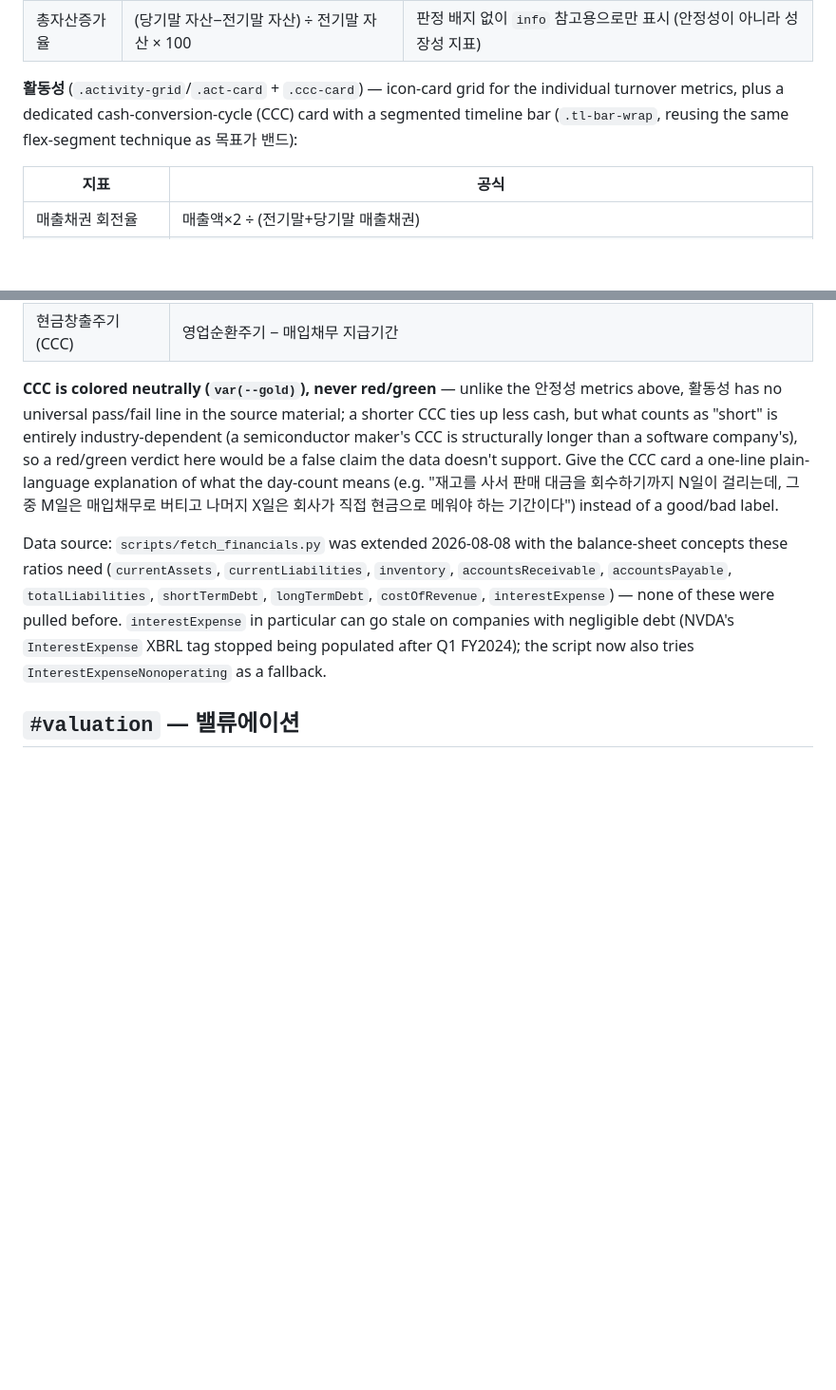
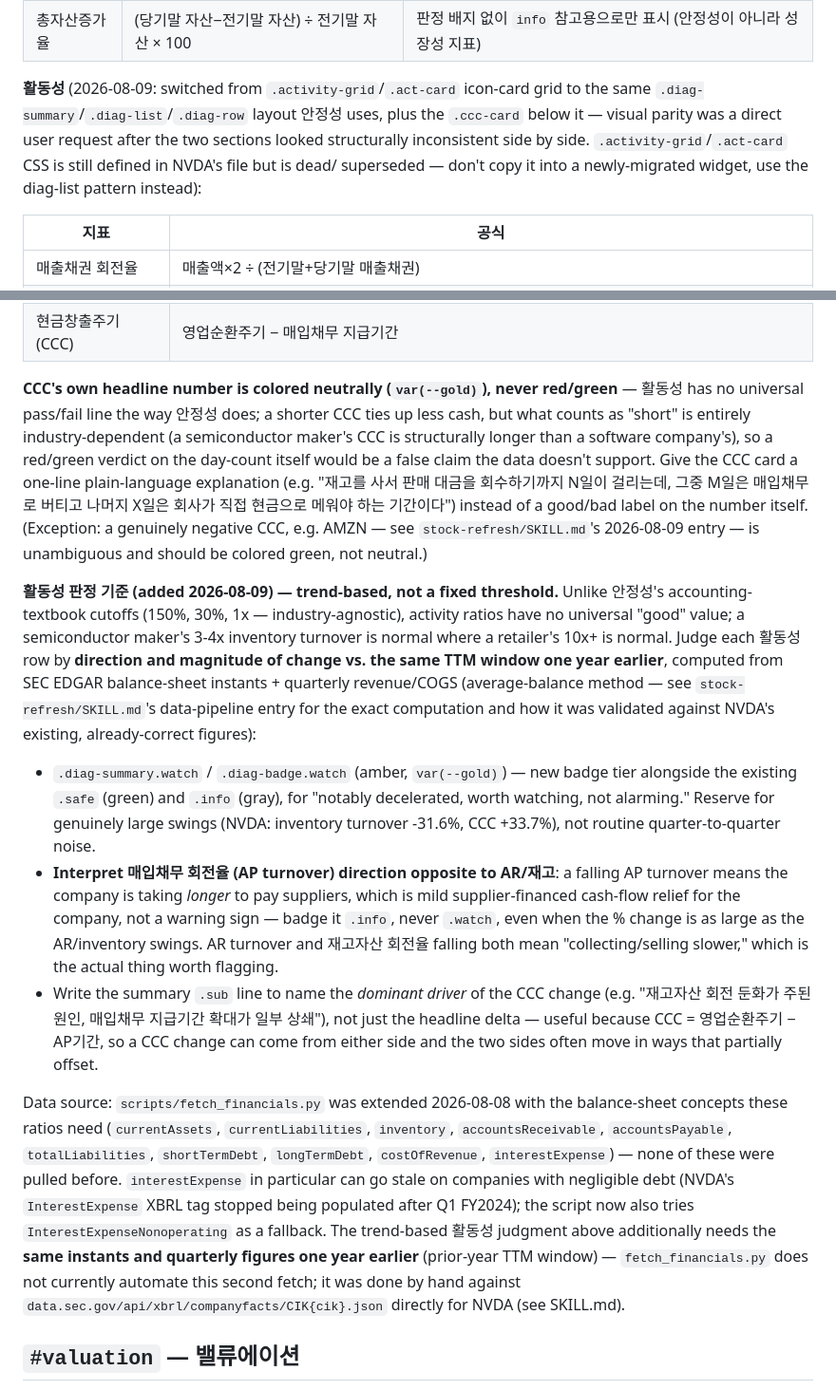
Before and after one commit to watermountain06-lab/stock-widgets, a Markdown page: docs/canonical_widget_spec.md, 2 parts joined by grey strips. Shown at 95% size. GitHub-like rendering; blank space fills up the shorter version.

Commit message:
docs: record NVDA's collapsible 재무건전성 card + trend-based 활동성 judgment
Documents this session's changes so the pattern is reproducible on the
next widget migration instead of re-derived from scratch:
- card shell: two always-visible diag-summary verdicts (안정성/활동성),
  each with its own independent detail-toggle (not one shared toggle -
  a shared one merged both sections' rows with no visual seam)
- 활동성 switched from the old activity-grid/act-card icon layout to
  the same diag-summary/diag-list pattern 안정성 uses
- new .diag-badge/.diag-summary "watch" (amber) tone for trend-based
  activity judgment, since activity ratios have no universal threshold
  the way stability ratios do
- SEC data pipeline for computing prior-year-TTM comparison (average-
  balance method, AP via COGS+ΔInventory, asymmetric badge direction
  for AP turnover vs AR/inventory turnover) recorded in SKILL.md so the
  next widget doesn't require re-deriving the formulas by hand

```diff
--- a/docs/canonical_widget_spec.md
+++ b/docs/canonical_widget_spec.md
@@ -112,9 +131,11 @@ metric with a ✅/⚠️/❌ `.diag-badge`, not a percentage bar:
 | 이자보상배율 | 영업이익 ÷ 이자비용 | 1 미만이면 잠재적 부실기업 명시 필수 |
 | 총자산증가율 | (당기말 자산−전기말 자산) ÷ 전기말 자산 × 100 | 판정 배지 없이 `info` 참고용으로만 표시 (안정성이 아니라 성장성 지표) |
 
-**활동성** (`.activity-grid`/`.act-card` + `.ccc-card`) — icon-card grid for the individual
-turnover metrics, plus a dedicated cash-conversion-cycle (CCC) card with a segmented timeline
-bar (`.tl-bar-wrap`, reusing the same flex-segment technique as 목표가 밴드):
+**활동성** (2026-08-09: switched from `.activity-grid`/`.act-card` icon-card grid to the same
+`.diag-summary`/`.diag-list`/`.diag-row` layout 안정성 uses, plus the `.ccc-card` below it —
+visual parity was a direct user request after the two sections looked structurally inconsistent
+side by side. `.activity-grid`/`.act-card` CSS is still defined in NVDA's file but is dead/
+superseded — don't copy it into a newly-migrated widget, use the diag-list pattern instead):
 
 | 지표 | 공식 |
 |---|---|
@@ -125,14 +146,37 @@ bar (`.tl-bar-wrap`, reusing the same flex-segment technique as 목표가 밴드
 | 영업순환주기 | 매출채권 회전기간 + 재고자산 회전기간 |
 | 현금창출주기 (CCC) | 영업순환주기 − 매입채무 지급기간 |
 
-**CCC is colored neutrally (`var(--gold)`), never red/green** — unlike the 안정성 metrics above,
-활동성 has no universal pass/fail line in the source material; a shorter CCC ties up less cash,
-but what counts as "short" is entirely industry-dependent (a semiconductor maker's CCC is
-structurally longer than a software company's), so a red/green verdict here would be a false
-claim the data doesn't support. Give the CCC card a one-line plain-language explanation of what
-the day-count means (e.g. "재고를 사서 판매 대금을 회수하기까지 N일이 걸리는데, 그중 M일은
-매입채무로 버티고 나머지 X일은 회사가 직접 현금으로 메워야 하는 기간이다") instead of a
-good/bad label.
+**CCC's own headline number is colored neutrally (`var(--gold)`), never red/green** — 활동성
+has no universal pass/fail line the way 안정성 does; a shorter CCC ties up less cash, but what
+counts as "short" is entirely industry-dependent (a semiconductor maker's CCC is structurally
+longer than a software company's), so a red/green verdict on the day-count itself would be a
+false claim the data doesn't support. Give the CCC card a one-line plain-language explanation
+(e.g. "재고를 사서 판매 대금을 회수하기까지 N일이 걸리는데, 그중 M일은 매입채무로 버티고
+나머지 X일은 회사가 직접 현금으로 메워야 하는 기간이다") instead of a good/bad label on the
+number itself. (Exception: a genuinely negative CCC, e.g. AMZN — see `stock-refresh/SKILL.md`'s
+2026-08-09 entry — is unambiguous and should be colored green, not neutral.)
+
+**활동성 판정 기준 (added 2026-08-09) — trend-based, not a fixed threshold.** Unlike 안정성's
+accounting-textbook cutoffs (150%, 30%, 1x — industry-agnostic), activity ratios have no universal
+"good" value; a semiconductor maker's 3-4x inventory turnover is normal where a retailer's 10x+
+is normal. Judge each 활동성 row by **direction and magnitude of change vs. the same TTM window
+one year earlier**, computed from SEC EDGAR balance-sheet instants + quarterly revenue/COGS
+(average-balance method — see `stock-refresh/SKILL.md`'s data-pipeline entry for the exact
+computation and how it was validated against NVDA's existing, already-correct figures):
+
+- `.diag-summary.watch` / `.diag-badge.watch` (amber, `var(--gold)`) — new badge tier alongside
+  the existing `.safe` (green) and `.info` (gray), for "notably decelerated, worth watching, not
+  alarming." Reserve for genuinely large swings (NVDA: inventory turnover -31.6%, CCC +33.7%),
+  not routine quarter-to-quarter noise.
+- **Interpret 매입채무 회전율 (AP turnover) direction opposite to AR/재고**: a falling AP
+  turnover means the company is taking *longer* to pay suppliers, which is mild supplier-financed
+  cash-flow relief for the company, not a warning sign — badge it `.info`, never `.watch`, even
+  when the % change is as large as the AR/inventory swings. AR turnover and 재고자산 회전율
+  falling both mean "collecting/selling slower," which is the actual thing worth flagging.
+- Write the summary `.sub` line to name the *dominant driver* of the CCC change (e.g. "재고자산
+  회전 둔화가 주된 원인, 매입채무 지급기간 확대가 일부 상쇄"), not just the headline delta —
+  useful because CCC = 영업순환주기 − AP기간, so a CCC change can come from either side and the
+  two sides often move in ways that partially offset.
 
 Data source: `scripts/fetch_financials.py` was extended 2026-08-08 with the balance-sheet
 concepts these ratios need (`currentAssets`, `currentLiabilities`, `inventory`,
@@ -140,7 +184,10 @@ concepts these ratios need (`currentAssets`, `currentLiabilities`, `inventory`,
 `costOfRevenue`, `interestExpense`) — none of these were pulled before. `interestExpense` in
 particular can go stale on companies with negligible debt (NVDA's `InterestExpense` XBRL tag
 stopped being populated after Q1 FY2024); the script now also tries
-`InterestExpenseNonoperating` as a fallback.
+`InterestExpenseNonoperating` as a fallback. The trend-based 활동성 judgment above additionally
+needs the **same instants and quarterly figures one year earlier** (prior-year TTM window) —
+`fetch_financials.py` does not currently automate this second fetch; it was done by hand against
+`data.sec.gov/api/xbrl/companyfacts/CIK{cik}.json` directly for NVDA (see SKILL.md).
 
 ## `#valuation` — 밸류에이션
 
```
Also changed, not shown: other parts of docs/canonical_widget_spec.md (+19 -0 lines), 1 other file.
